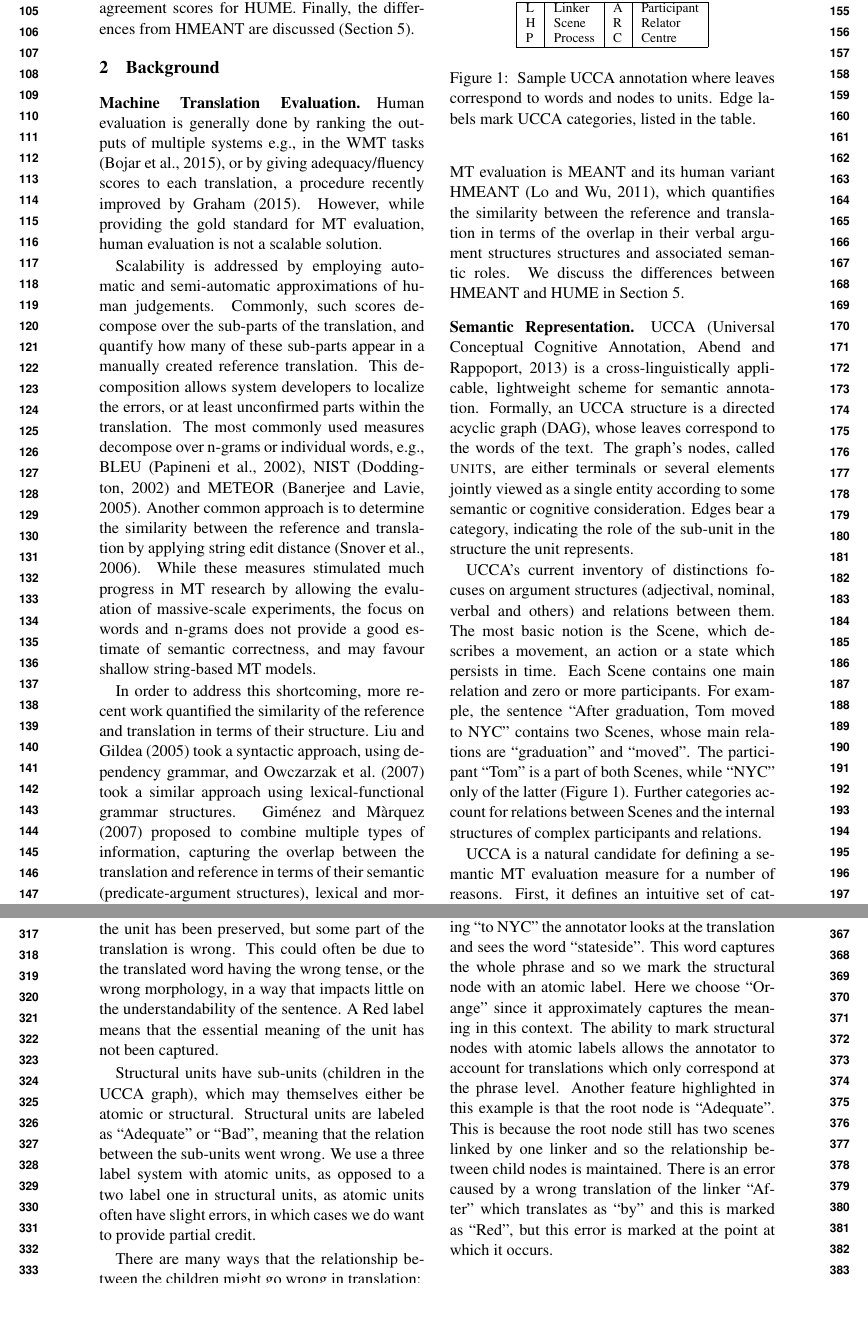
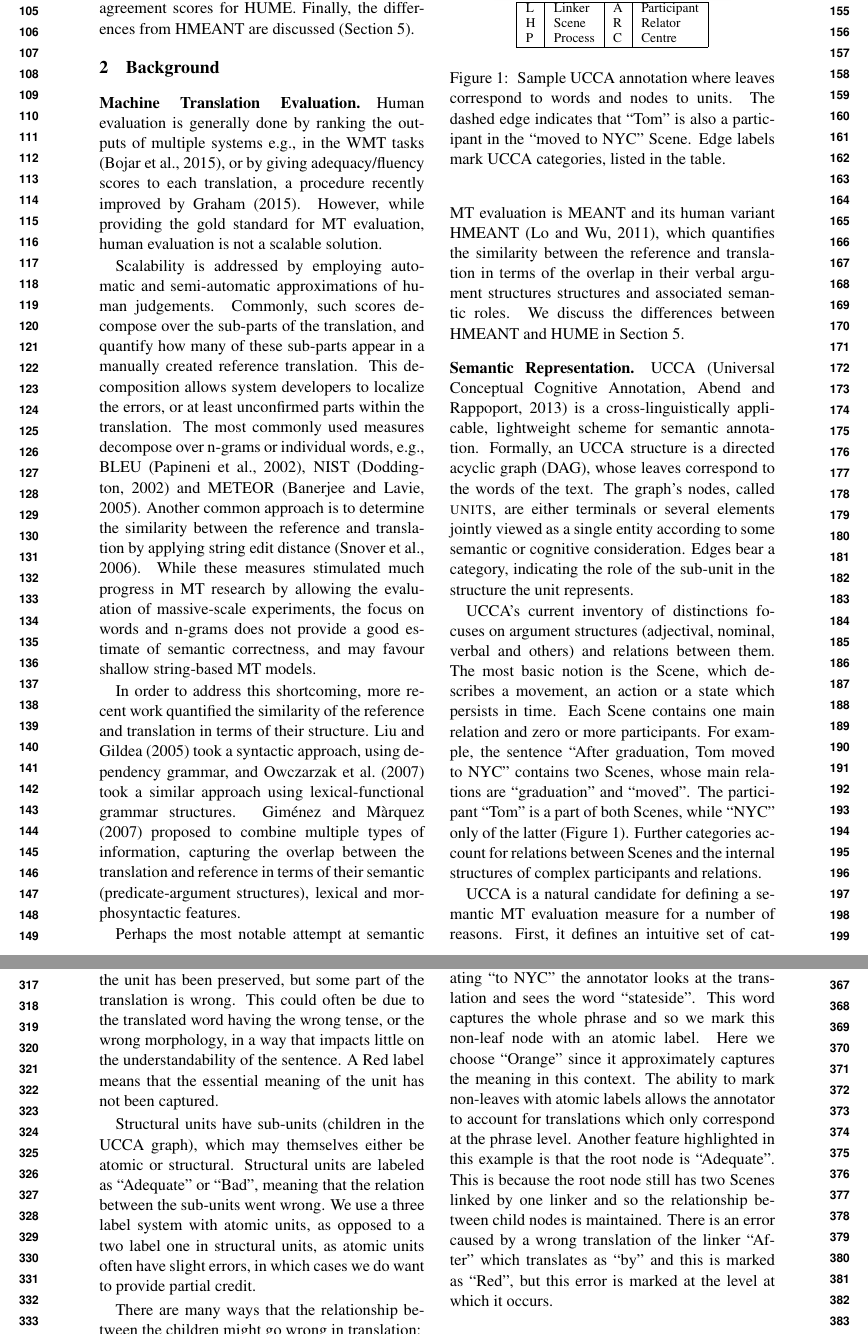
Before and after one commit to bhaddow/hume-data, a LaTeX paper (paper/main.tex): two parts of pages 2 and 4 of 10, joined at a grey line, cut so that both start at the same text, the shorter picture padded with empty space. Compiled offline with pdfLaTeX.

Commit message:
minor changes, mostly to figure1

```diff
--- a/paper/main.tex
+++ b/paper/main.tex
@@ -334,7 +334,8 @@ P & Process & C & Centre \\
     \end{center}
 \caption{\label{fig:ucca_example_v2}
   Sample UCCA annotation where leaves correspond to words and nodes to units.
-  Edge labels mark UCCA categories, listed  in the table.}
+  The dashed edge indicates that ``Tom'' is also a participant in the ``moved to NYC''
+  Scene. Edge labels mark UCCA categories, listed  in the table.}
 %which are largely ignored in this work
 \end{figure}
 
@@ -656,15 +657,16 @@ on configurational vs. non-configurational languages.
 In Figure~\ref{fig:hume_tree_v2} we can see an example of a possible HUME
 annotation, with the translation shown in English for ease of comprehension.
 When evaluating ``to NYC'' the annotator looks at the translation and sees the
-word ``stateside''. This word captures the whole phrase and so we mark the
-structural node with an atomic label. Here we choose ``Orange'' since it approximately captures the meaning
-in this context. The ability to mark structural nodes with atomic labels allows
+word ``stateside''. This word captures the whole phrase and so we mark this
+non-leaf node with an atomic label. Here we choose ``Orange'' since
+it approximately captures the meaning
+in this context. The ability to mark non-leaves with atomic labels allows
 the annotator to account for translations which only correspond at the phrase
 level. Another feature highlighted in this example is that the root node is
-``Adequate''. This is because the root node still has two scenes linked by one linker and
+``Adequate''. This is because the root node still has two Scenes linked by one linker and
 so the relationship between child nodes is maintained. There is an error caused by a wrong
 translation of the linker ``After'' which translates as ``by'' and this is
-marked as ``Red'', but this error is marked at the point at which it occurs.
+marked as ``Red'', but this error is marked at the level at which it occurs.
 
 \subsection{Composite Score}\label{sec:score}
 
```
Also changed, not shown: paper/ucca-tree-v2.png.
